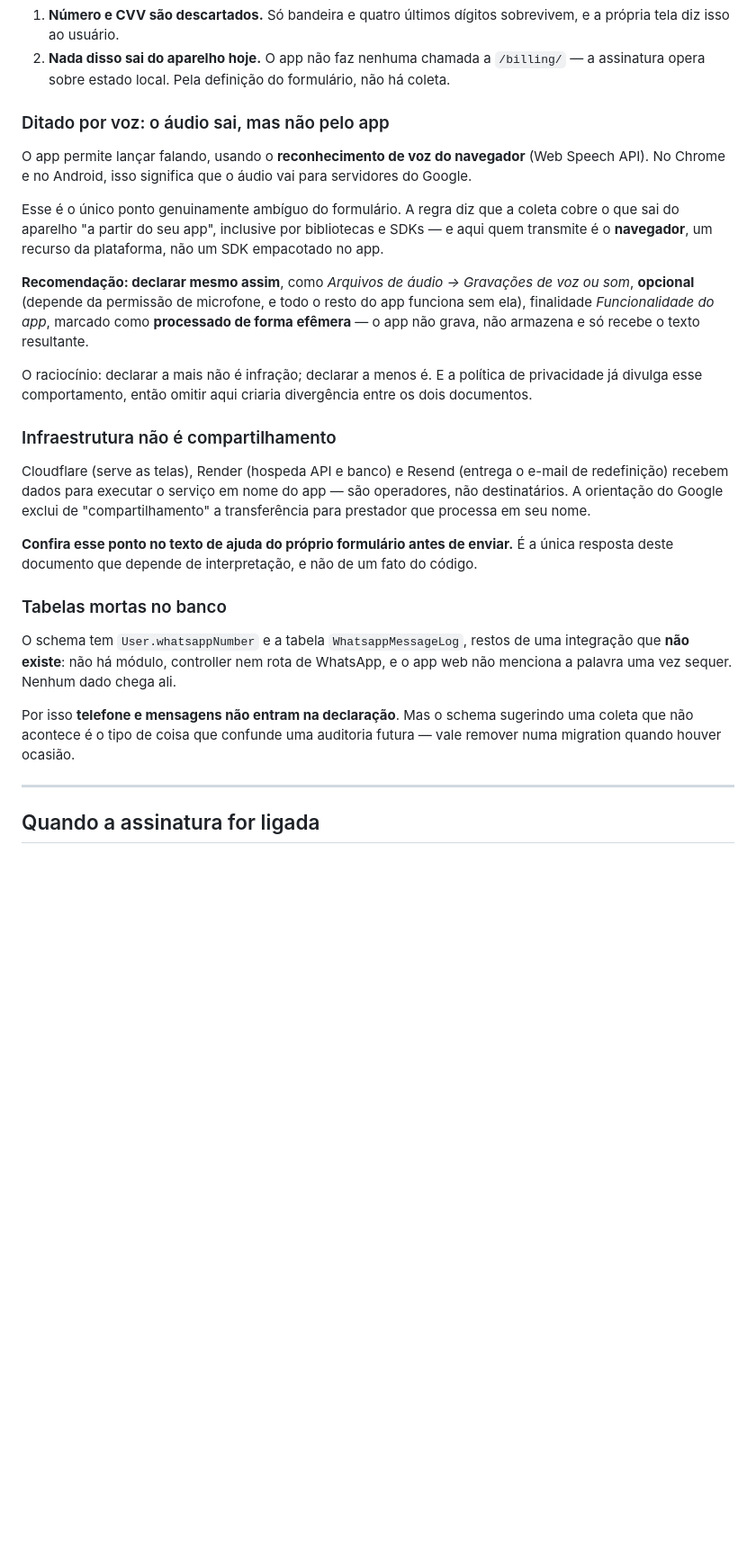
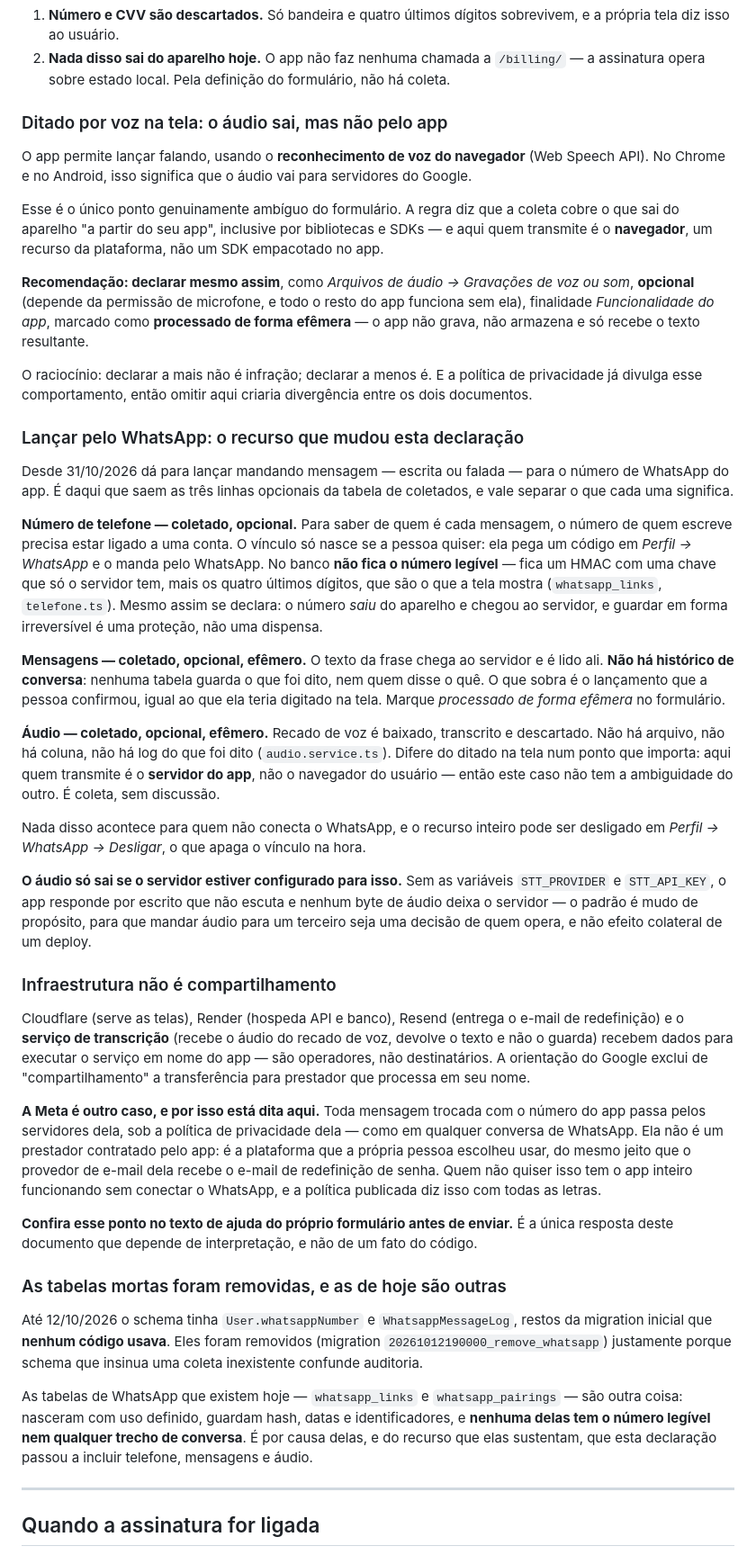
Before and after one commit to leonamhenrique/gestor-financeiro, a Markdown page: DATA-SAFETY.md, the part around one of its changes. Shown at 90% size. Rendered like a GitHub page; blank space fills up the shorter version.

Commit message:
O Data Safety conta o WhatsApp
O documento tinha uma secao chamada "Tabelas mortas no banco" que
dizia, com todas as letras, que telefone e mensagens NAO entram na
declaracao porque a integracao de WhatsApp nao existe. Existe desde
hoje -- e divergencia entre o declarado e o que o app faz e motivo de
remocao da loja.

Entraram tres linhas na tabela de coletados, todas OPCIONAIS e todas do
mesmo recurso: numero de telefone, mensagens e audio. Quem nao conecta
o WhatsApp nao produz nenhuma delas.

O telefone e declarado mesmo guardado como HMAC: ele saiu do aparelho e
chegou ao servidor, e guardar em forma irreversivel e protecao, nao
dispensa. Mensagem e audio vao marcados como processamento efemero,
que e o que de fato acontece -- nenhuma tabela guarda conversa, nenhum
arquivo guarda audio.

O caso do audio ficou mais simples que o do ditado na tela, e vale
notar por que: no ditado quem transmite e o navegador, e dai a duvida
sobre "sair pelo app". No WhatsApp quem transmite e o servidor do
proprio app. E coleta, sem discussao.

A secao de infraestrutura separa dois tipos de terceiro que seria facil
confundir: o transcritor e operador, contratado para fazer uma parte do
servico; a Meta nao e -- ela e a plataforma que a propria pessoa
escolheu usar, como o provedor de e-mail dela recebe a redefinicao de
senha.

E a secao das tabelas mortas agora conta a historia certa: aquelas
foram removidas em 12/10 porque nenhum codigo as usava, e as de hoje
nasceram com uso definido, sem numero legivel e sem trecho de conversa.

Co-Authored-By: Claude Opus 5 <noreply@anthropic.com>

```diff
--- a/DATA-SAFETY.md
+++ b/DATA-SAFETY.md
@@ -106,7 +114,7 @@ motivos somados:
    `/billing/` — a assinatura opera sobre estado local. Pela definição do
    formulário, não há coleta.
 
-### Ditado por voz: o áudio sai, mas não pelo app
+### Ditado por voz na tela: o áudio sai, mas não pelo app
 
 O app permite lançar falando, usando o **reconhecimento de voz do navegador**
 (Web Speech API). No Chrome e no Android, isso significa que o áudio vai para
@@ -127,27 +135,75 @@ O raciocínio: declarar a mais não é infração; declarar a menos é. E a pol
 de privacidade já divulga esse comportamento, então omitir aqui criaria
 divergência entre os dois documentos.
 
+### Lançar pelo WhatsApp: o recurso que mudou esta declaração
+
+Desde 31/10/2026 dá para lançar mandando mensagem — escrita ou falada — para o
+número de WhatsApp do app. É daqui que saem as três linhas opcionais da tabela
+de coletados, e vale separar o que cada uma significa.
+
+**Número de telefone — coletado, opcional.** Para saber de quem é cada
+mensagem, o número de quem escreve precisa estar ligado a uma conta. O vínculo
+só nasce se a pessoa quiser: ela pega um código em *Perfil → WhatsApp* e o
+manda pelo WhatsApp. No banco **não fica o número legível** — fica um HMAC com
+uma chave que só o servidor tem, mais os quatro últimos dígitos, que são o que
+a tela mostra (`whatsapp_links`, `telefone.ts`). Mesmo assim se declara: o
+número *saiu* do aparelho e chegou ao servidor, e guardar em forma irreversível
+é uma proteção, não uma dispensa.
+
+**Mensagens — coletado, opcional, efêmero.** O texto da frase chega ao servidor
+e é lido ali. **Não há histórico de conversa**: nenhuma tabela guarda o que foi
+dito, nem quem disse o quê. O que sobra é o lançamento que a pessoa confirmou,
+igual ao que ela teria digitado na tela. Marque *processado de forma efêmera*
+no formulário.
+
+**Áudio — coletado, opcional, efêmero.** Recado de voz é baixado, transcrito e
+descartado. Não há arquivo, não há coluna, não há log do que foi dito
+(`audio.service.ts`). Difere do ditado na tela num ponto que importa: aqui
+quem transmite é o **servidor do app**, não o navegador do usuário — então
+este caso não tem a ambiguidade do outro. É coleta, sem discussão.
+
+Nada disso acontece para quem não conecta o WhatsApp, e o recurso inteiro pode
+ser desligado em *Perfil → WhatsApp → Desligar*, o que apaga o vínculo na hora.
+
+**O áudio só sai se o servidor estiver configurado para isso.** Sem as
+variáveis `STT_PROVIDER` e `STT_API_KEY`, o app responde por escrito que não
+escuta e nenhum byte de áudio deixa o servidor — o padrão é mudo de propósito,
+para que mandar áudio para um terceiro seja uma decisão de quem opera, e não
+efeito colateral de um deploy.
+
 ### Infraestrutura não é compartilhamento
 
-Cloudflare (serve as telas), Render (hospeda API e banco) e Resend (entrega o
-e-mail de redefinição) recebem dados para executar o serviço em nome do app —
-são operadores, não destinatários. A orientação do Google exclui de
-"compartilhamento" a transferência para prestador que processa em seu nome.
+Cloudflare (serve as telas), Render (hospeda API e banco), Resend (entrega o
+e-mail de redefinição) e o **serviço de transcrição** (recebe o áudio do
+recado de voz, devolve o texto e não o guarda) recebem dados para executar o
+serviço em nome do app — são operadores, não destinatários. A orientação do
+Google exclui de "compartilhamento" a transferência para prestador que
+processa em seu nome.
+
+**A Meta é outro caso, e por isso está dita aqui.** Toda mensagem trocada com
+o número do app passa pelos servidores dela, sob a política de privacidade
+dela — como em qualquer conversa de WhatsApp. Ela não é um prestador
+contratado pelo app: é a plataforma que a própria pessoa escolheu usar, do
+mesmo jeito que o provedor de e-mail dela recebe o e-mail de redefinição de
+senha. Quem não quiser isso tem o app inteiro funcionando sem conectar o
+WhatsApp, e a política publicada diz isso com todas as letras.
 
 **Confira esse ponto no texto de ajuda do próprio formulário antes de enviar.**
 É a única resposta deste documento que depende de interpretação, e não de um
 fato do código.
 
-### Tabelas mortas no banco
+### As tabelas mortas foram removidas, e as de hoje são outras
 
-O schema tem `User.whatsappNumber` e a tabela `WhatsappMessageLog`, restos de
-uma integração que **não existe**: não há módulo, controller nem rota de
-WhatsApp, e o app web não menciona a palavra uma vez sequer. Nenhum dado chega
-ali.
+Até 12/10/2026 o schema tinha `User.whatsappNumber` e `WhatsappMessageLog`,
+restos da migration inicial que **nenhum código usava**. Eles foram removidos
+(migration `20261012190000_remove_whatsapp`) justamente porque schema que
+insinua uma coleta inexistente confunde auditoria.
 
-Por isso **telefone e mensagens não entram na declaração**. Mas o schema
-sugerindo uma coleta que não acontece é o tipo de coisa que confunde uma
-auditoria futura — vale remover numa migration quando houver ocasião.
+As tabelas de WhatsApp que existem hoje — `whatsapp_links` e
+`whatsapp_pairings` — são outra coisa: nasceram com uso definido, guardam
+hash, datas e identificadores, e **nenhuma delas tem o número legível nem
+qualquer trecho de conversa**. É por causa delas, e do recurso que elas
+sustentam, que esta declaração passou a incluir telefone, mensagens e áudio.
 
 ---
 
```
Also changed, not shown: other parts of DATA-SAFETY.md (+14 -3 lines).
